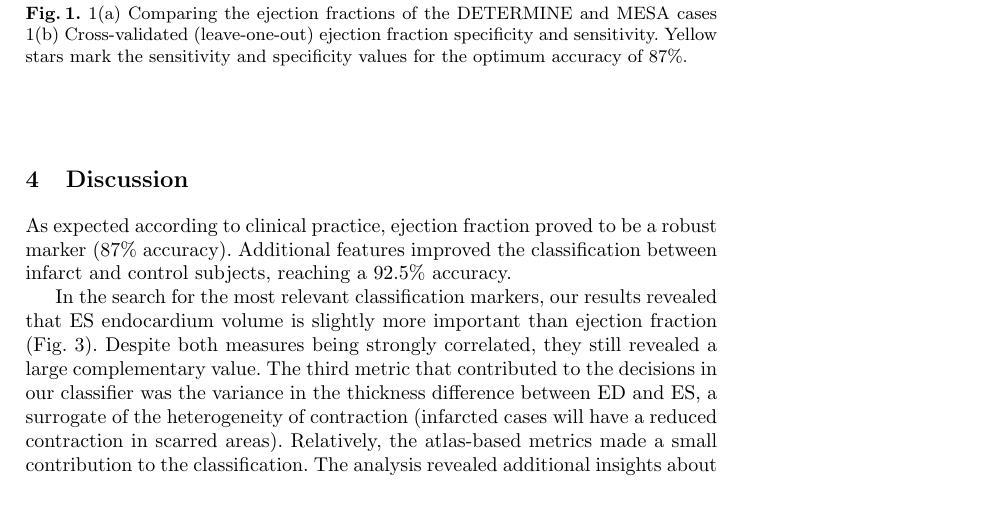
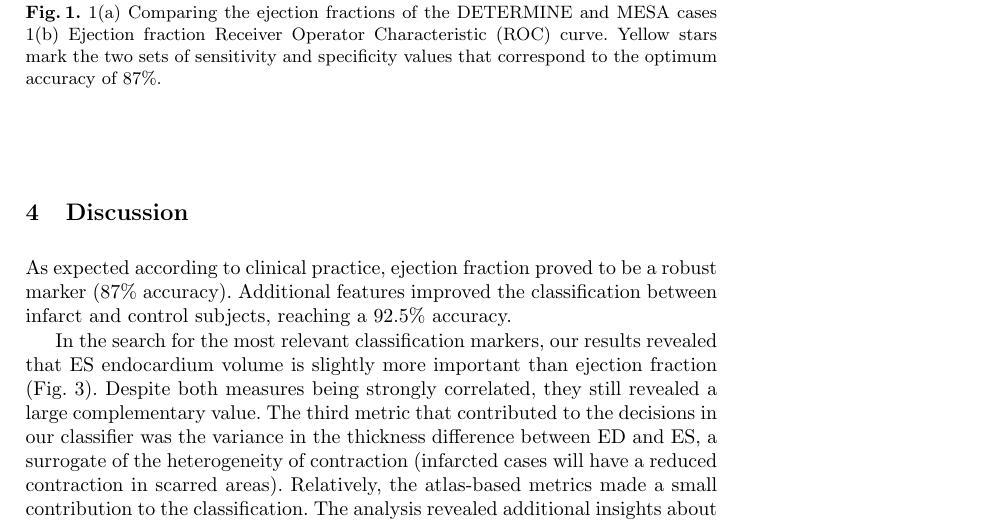
Before and after one commit to jackjallen/test, a LaTeX thesis (stacom_challenge1.tex): part of page 5 of 8 before the commit and part of page 5 of 9 after it, cut so that both start at the same text. Compiled offline with pdfLaTeX.

Commit message:
changed ROC curve from 'cross-validated' to not

```diff
--- a/stacom_challenge1.tex
+++ b/stacom_challenge1.tex
@@ -145,7 +145,7 @@ This result was achieved after the selection of atlas-based features guided by t
 \subfigure[]{
 \includegraphics[width = 0.45\textwidth ]{Ejection_fraction_sensitivity_versus_specificity__leave_one_out.eps} \label{fig:sensitivity_versus_specificity_EF}}
 
-\caption{ \ref{fig:Ejectionfractionhistograms} Comparing the ejection fractions of the DETERMINE and MESA cases \ref{fig:sensitivity_versus_specificity_EF} Cross-validated (leave-one-out) ejection fraction specificity and sensitivity. Yellow stars mark the sensitivity and specificity values for the optimum accuracy of 87\%.}
+\caption{ \ref{fig:Ejectionfractionhistograms} Comparing the ejection fractions of the DETERMINE and MESA cases \ref{fig:sensitivity_versus_specificity_EF} Ejection fraction Receiver Operator Characteristic (ROC) curve. Yellow stars mark the two sets of sensitivity and specificity values that correspond to the optimum accuracy of 87\%.}
 \label{fig:EFs}
 
 \end{center}
```
